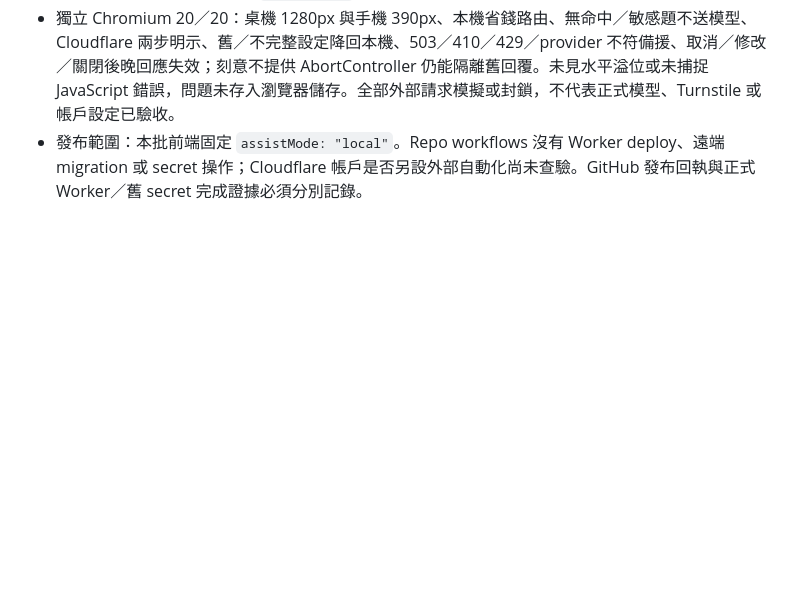
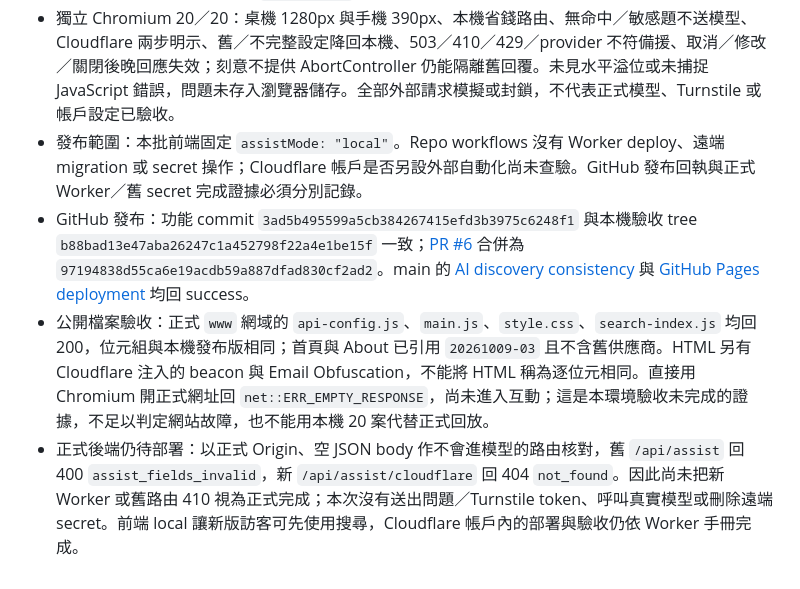
Before and after one commit to jason201385-commits/aussie-whv-compass, a Markdown page: docs/DECISIONS.md, the part around the change. GitHub-like rendering; blank space fills up the shorter version.

Commit message:
Record local search publication and Cloudflare deployment boundaries

```diff
--- a/docs/DECISIONS.md
+++ b/docs/DECISIONS.md
@@ -605,3 +605,6 @@ P1-24 已由 PR #2／Pages run 35111266701 成功發布，本次同步其 ROADMA
 - 本輪驗證：完整 `scripts/check.ps1` exit 0、`ALL CHECKS PASSED (19 pages)`；Worker 9 個測試檔／75 案例、TypeScript、既有本機 D1 migration 狀態檢查與 Wrangler dry-run 通過。搜尋保留 198 入口／231,349 bytes，未提高 232,580 bytes 上限；搜尋 UI 12、Local／Cloudflare Assist 23、釐清器 25 案例通過。資產版本統一 `20261009-03` 並重建 i18n／SEO／AI 閱讀／搜尋。
 - 獨立 Chromium 20／20：桌機 1280px 與手機 390px、本機省錢路由、無命中／敏感題不送模型、Cloudflare 兩步明示、舊／不完整設定降回本機、503／410／429／provider 不符備援、取消／修改／關閉後晚回應失效；刻意不提供 AbortController 仍能隔離舊回覆。未見水平溢位或未捕捉 JavaScript 錯誤，問題未存入瀏覽器儲存。全部外部請求模擬或封鎖，不代表正式模型、Turnstile 或帳戶設定已驗收。
 - 發布範圍：本批前端固定 `assistMode: "local"`。Repo workflows 沒有 Worker deploy、遠端 migration 或 secret 操作；Cloudflare 帳戶是否另設外部自動化尚未查驗。GitHub 發布回執與正式 Worker／舊 secret 完成證據必須分別記錄。
+- GitHub 發布：功能 commit `3ad5b495599a5cb384267415efd3b3975c6248f1` 與本機驗收 tree `b88bad13e47aba26247c1a452798f22a4e1be15f` 一致；[PR #6](https://github.com/jason201385-commits/aussie-whv-compass/pull/6) 合併為 `97194838d55ca6e19acdb59a887dfad830cf2ad2`。main 的 [AI discovery consistency](https://github.com/jason201385-commits/aussie-whv-compass/actions/runs/37850646906) 與 [GitHub Pages deployment](https://github.com/jason201385-commits/aussie-whv-compass/actions/runs/37850646154) 均回 success。
+- 公開檔案驗收：正式 `www` 網域的 `api-config.js`、`main.js`、`style.css`、`search-index.js` 均回 200，位元組與本機發布版相同；首頁與 About 已引用 `20261009-03` 且不含舊供應商。HTML 另有 Cloudflare 注入的 beacon 與 Email Obfuscation，不能將 HTML 稱為逐位元相同。直接用 Chromium 開正式網址回 `net::ERR_EMPTY_RESPONSE`，尚未進入互動；這是本環境驗收未完成的證據，不足以判定網站故障，也不能用本機 20 案代替正式回放。
+- 正式後端仍待部署：以正式 Origin、空 JSON body 作不會進模型的路由核對，舊 `/api/assist` 回 400 `assist_fields_invalid`，新 `/api/assist/cloudflare` 回 404 `not_found`。因此尚未把新 Worker 或舊路由 410 視為正式完成；本次沒有送出問題／Turnstile token、呼叫真實模型或刪除遠端 secret。前端 local 讓新版訪客可先使用搜尋，Cloudflare 帳戶內的部署與驗收仍依 Worker 手冊完成。
```
Also changed, not shown: docs/ROADMAP.md (+1 -1 lines).
